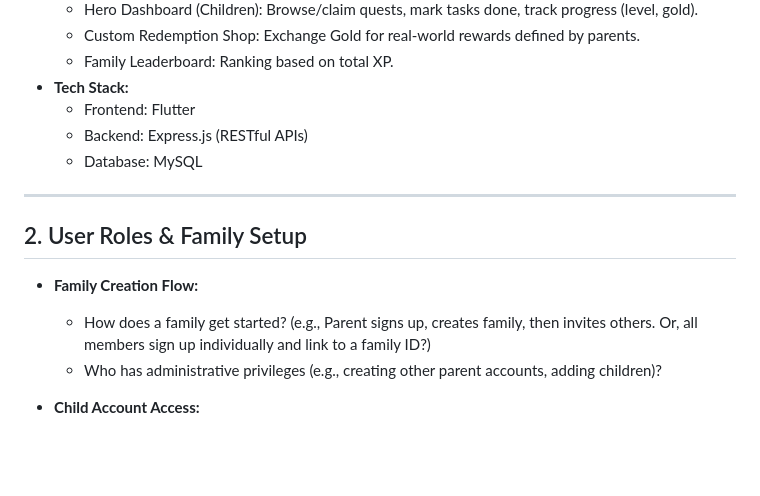
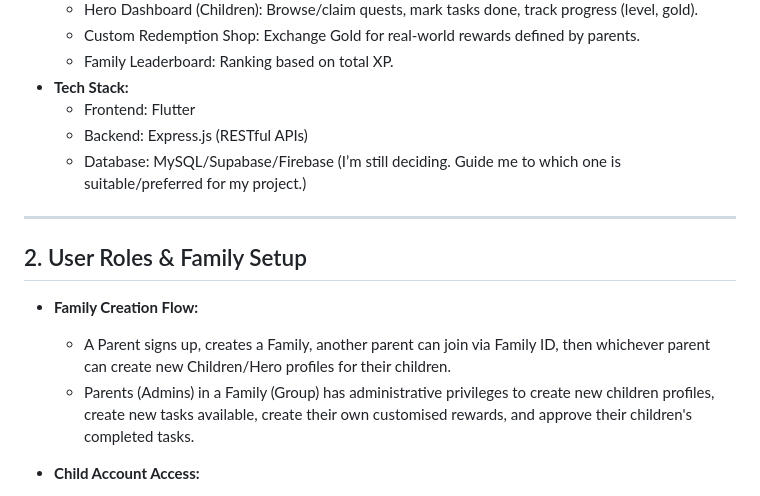
Before and after one commit to ammarzrin/task-titans, a Markdown page: task_titans_plan.md, the part around the change. Rendered like a GitHub page; blank space fills up the shorter version.

Commit message:
User roles planning in progress

```diff
--- a/task_titans_plan.md
+++ b/task_titans_plan.md
@@ -13,15 +13,15 @@
 *   **Tech Stack:**
     *   Frontend: Flutter
     *   Backend: Express.js (RESTful APIs)
-    *   Database: MySQL
+    *   Database: MySQL/Supabase/Firebase (I’m still deciding. Guide me to which one is suitable/preferred for my project.)
 
 ---
 
 ## 2. User Roles & Family Setup
 
 *   **Family Creation Flow:**
-    *   How does a family get started? (e.g., Parent signs up, creates family, then invites others. Or, all members sign up individually and link to a family ID?)
-    *   Who has administrative privileges (e.g., creating other parent accounts, adding children)?
+    *   A Parent signs up, creates a Family, another parent can join via Family ID, then whichever parent can create new Children/Hero profiles for their children.
+    *   Parents (Admins) in a Family (Group) has administrative privileges to create new children profiles, create new tasks available, create their own customised rewards, and approve their children's completed tasks.
 
 *   **Child Account Access:**
     *   Will children have their own login credentials (email/password, username/password)?
```
